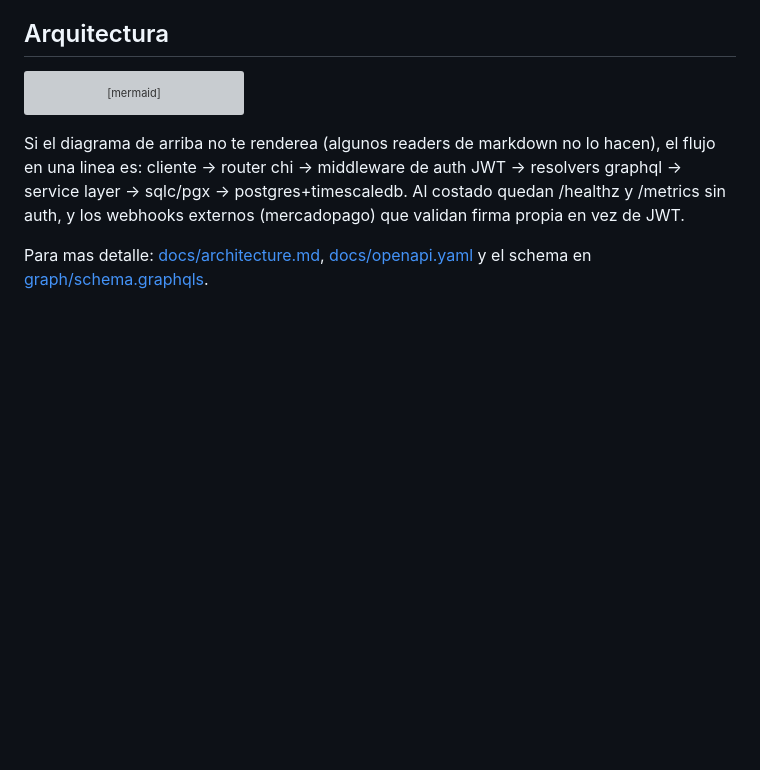
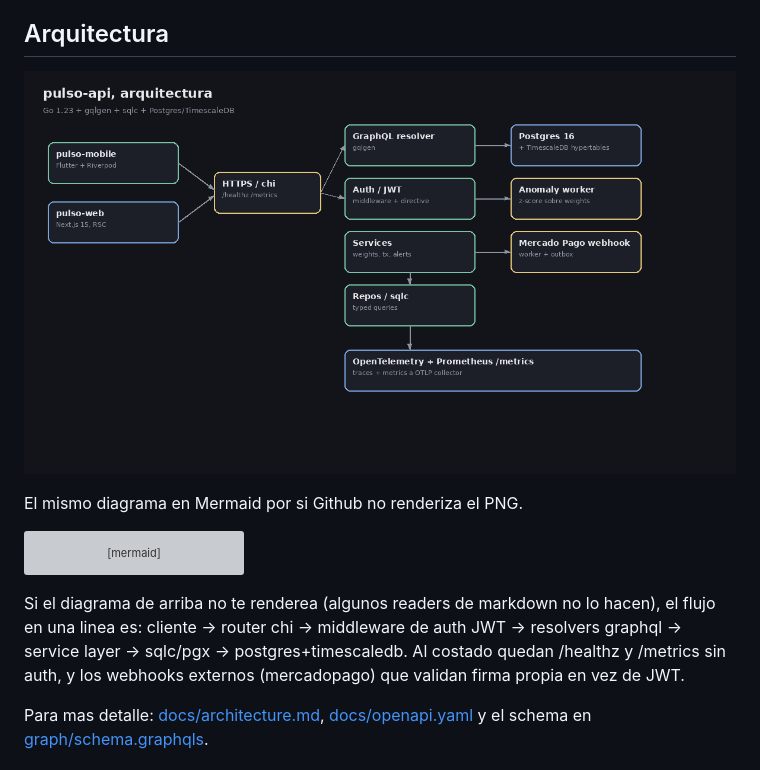
Before and after one commit to MatiasHernanSerrato/pulso-api, a Markdown page: README.md, the part around the change. GitHub-like rendering; pictures changed too: docs/architecture.png (added); blank space fills up the shorter version; grey boxes are pictures that could not be loaded.

Commit message:
docs: diagrama de arquitectura en PNG

````diff
--- a/README.md
+++ b/README.md
@@ -29,6 +29,12 @@ bien usados).
 - [Docker y despliegue](#docker-y-despliegue)
 
 ## Arquitectura
+
+<p align="center">
+  <img src="docs/architecture.png" alt="diagrama de la arquitectura de pulso-api" width="900" />
+</p>
+
+El mismo diagrama en Mermaid por si Github no renderiza el PNG.
 
 ```mermaid
 flowchart LR
````
